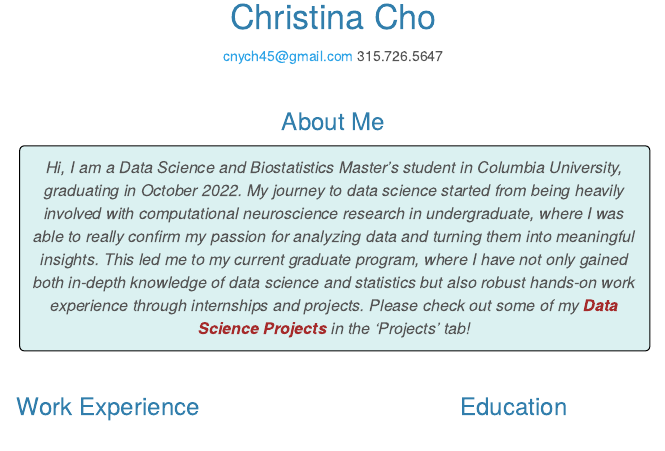
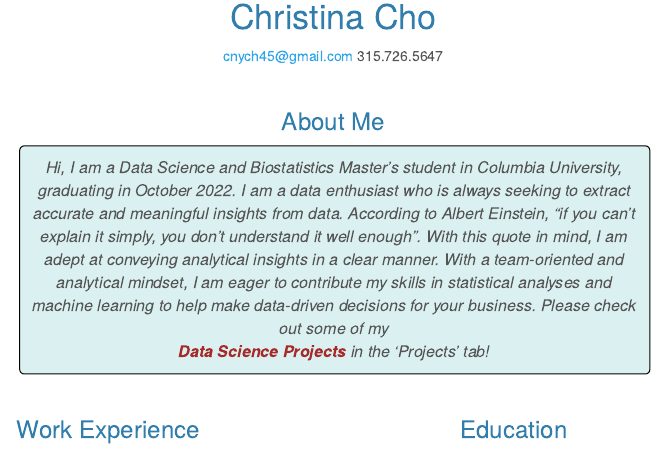
Before and after one commit to chonieny/chonieny.github.io, an R Markdown document (index.Rmd): the page in a window 1100 px wide, from 330 px down. The pictures show the output file index.html that the author committed with the source, opened offline; library style sheets and scripts come from the installed R packages.

Commit message:
updated homepage

```diff
--- a/index.Rmd
+++ b/index.Rmd
@@ -28,10 +28,3 @@ font-style: italic;
 
 ### About Me
 <p class = "comment">
-<font size = "3"> Hi, I am a Data Science and Biostatistics Master's student in Columbia University, graduating in October 2022.
-My journey to data science started from being heavily involved with computational neuroscience research
-in undergraduate, where I was able to really confirm my passion for analyzing data
-and turning them into meaningful insights.
-This led me to my current graduate program, where I have not only gained both in-depth knowledge of data science and
-statistics but also robust hands-on work experience through internships and projects.
-Please check out some of my <span style = "color:brown"> **Data Science Projects** </span> in the 'Projects' tab!</font>
@@ -38,3 +32,5 @@ Please check out some of my <span style = "color:brown"> **Data Science Projects
+Hi, I am a Data Science and Biostatistics Master's student in Columbia University, graduating in October 2022. I am a data enthusiast who is always seeking to extract accurate and meaningful insights from data. According to Albert Einstein, “if you can’t explain it simply, you don’t understand it well enough”. With this quote in mind, I am adept at conveying analytical insights in a clear manner. With a team-oriented and analytical mindset, I am eager to contribute my skills in statistical analyses and machine learning to help make data-driven decisions for your business.
+Please check out some of my <br/> <span style = "color:brown"> **Data Science Projects** </span> in the 'Projects' tab!</font>
 </p>
 <br/>
 
```
Also changed, not shown: index.html, index.Rmd (1 more changed lines).
